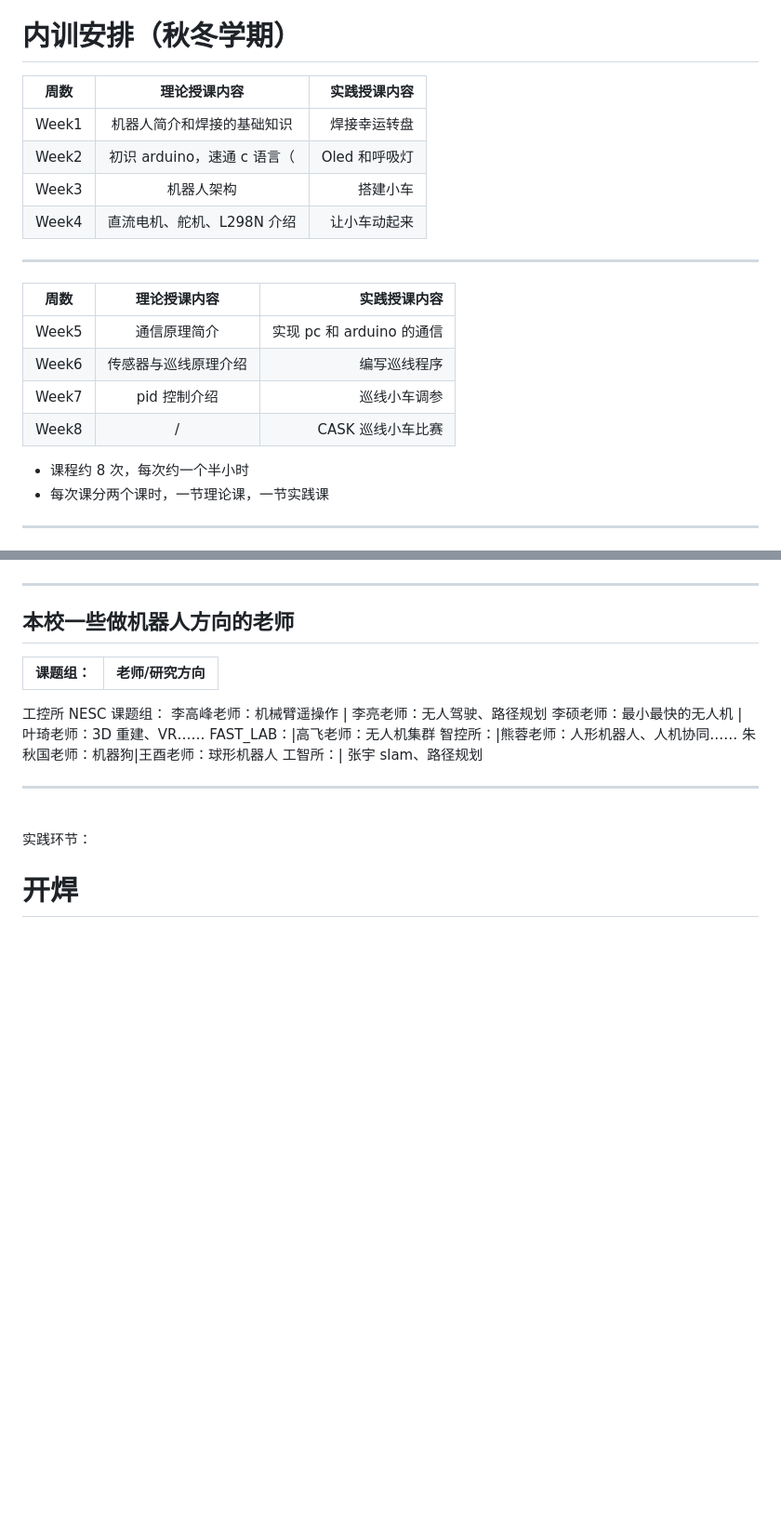
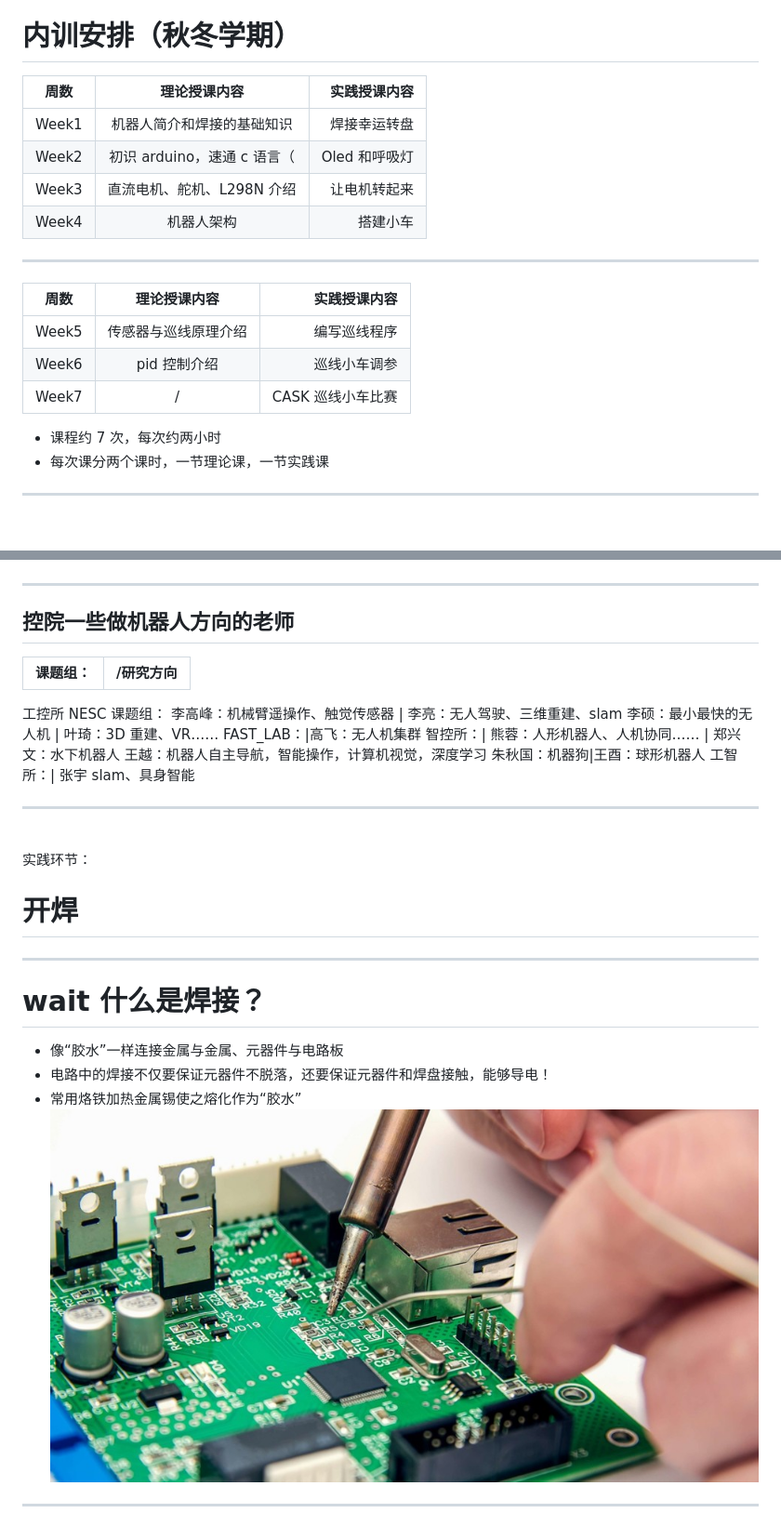
Before and after one commit to zju-robot/teaching_material, a Markdown page: week1/week1.md, 2 parts joined by grey strips. Shown: that part at 93% size. Drawn GitHub-style; pictures changed too: week1/welding3.jpg (added); blank space fills up the shorter version.

Commit message:
PPT improved

```diff
--- a/week1/week1.md
+++ b/week1/week1.md
@@ -123,23 +123,22 @@ ZJUSRA Teaching_Department 方辰 赵楼晗
 
 # 内训安排（秋冬学期）
 
-| 周数  |        理论授课内容         |  实践授课内容 |
+| 周数  |        理论授课内容           |  实践授课内容 |
 | ----- | :-------------------------: | ------------: |
-| Week1 | 机器人简介和焊接的基础知识  |  焊接幸运转盘 |
-| Week2 | 初识 arduino，速通 c 语言（ | Oled 和呼吸灯 |
-| Week3 |         机器人架构          |      搭建小车 |
-| Week4 | 直流电机、舵机、L298N 介绍  |  让小车动起来 |
+| Week1 | 机器人简介和焊接的基础知识    |  焊接幸运转盘 |
+| Week2 | 初识 arduino，速通 c 语言（  | Oled 和呼吸灯 |
+| Week3 | 直流电机、舵机、L298N 介绍   |      让电机转起来 |
+| Week4 | 机器人架构                  |  搭建小车 |
 
 ---
 
 | 周数  |     理论授课内容     |              实践授课内容 |
 | ----- | :------------------: | ------------------------: |
-| Week5 |     通信原理简介     | 实现 pc 和 arduino 的通信 |
-| Week6 | 传感器与巡线原理介绍 |              编写巡线程序 |
-| Week7 |     pid 控制介绍     |              巡线小车调参 |
-| Week8 |          /           |         CASK 巡线小车比赛 |
+| Week5 | 传感器与巡线原理介绍 |              编写巡线程序 |
+| Week6 |     pid 控制介绍     |              巡线小车调参 |
+| Week7 |          /           |         CASK 巡线小车比赛 |
 
-- 课程约 8 次，每次约一个半小时
+- 课程约 7 次，每次约两小时
 - 每次课分两个课时，一节理论课，一节实践课
 
 ---
@@ -294,18 +296,20 @@ Wiki: There is much discussion about which machines qualify as robots, a typical
 
 ---
 
-## 本校一些做机器人方向的老师
+## 控院一些做机器人方向的老师
 
-| 课题组： | 老师/研究方向 |
+| 课题组： | /研究方向 |
 | -------- | :-----------: |
 
 工控所 NESC 课题组：
-李高峰老师：机械臂遥操作 | 李亮老师：无人驾驶、路径规划
-李硕老师：最小最快的无人机 | 叶琦老师：3D 重建、VR……
-FAST_LAB：|高飞老师：无人机集群
-智控所：|熊蓉老师：人形机器人、人机协同……
-朱秋国老师：机器狗|王酉老师：球形机器人
-工智所：| 张宇 slam、路径规划
+李高峰：机械臂遥操作、触觉传感器 | 李亮：无人驾驶、三维重建、slam
+李硕：最小最快的无人机 | 叶琦：3D 重建、VR……
+FAST_LAB：|高飞：无人机集群
+智控所：| 熊蓉：人形机器人、人机协同……  | 郑兴文：水下机器人
+王越：机器人自主导航，智能操作，计算机视觉，深度学习
+朱秋国：机器狗|王酉：球形机器人
+工智所：| 张宇 slam、具身智能
+
 
 ---
 
@@ -313,3 +317,17 @@ FAST_LAB：|高飞老师：无人机集群
 实践环节：
 
 # 开焊<!--fit-->
+
+
+
+---
+# wait 什么是焊接？
+- 像“胶水”一样连接金属与金属、元器件与电路板
+- 电路中的焊接不仅要保证元器件不脱落，还要保证元器件和焊盘接触，能够导电！
+- 常用烙铁加热金属锡使之熔化作为“胶水”
+![width:500](welding3.jpg)
+
+
+
+---
+
```
Also changed, not shown: other parts of week1/week1.md (+26 -25 lines), week1/PCB.jpg (added), 1 other file.
